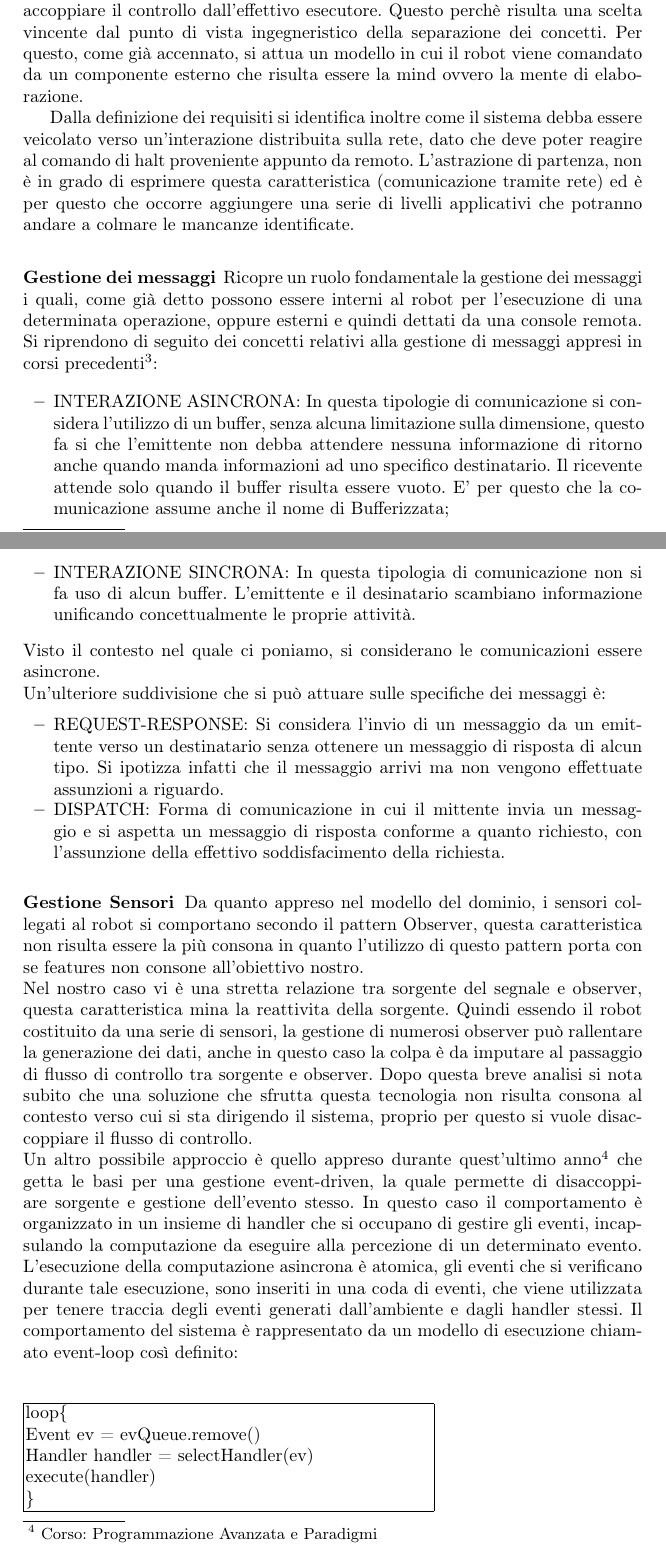
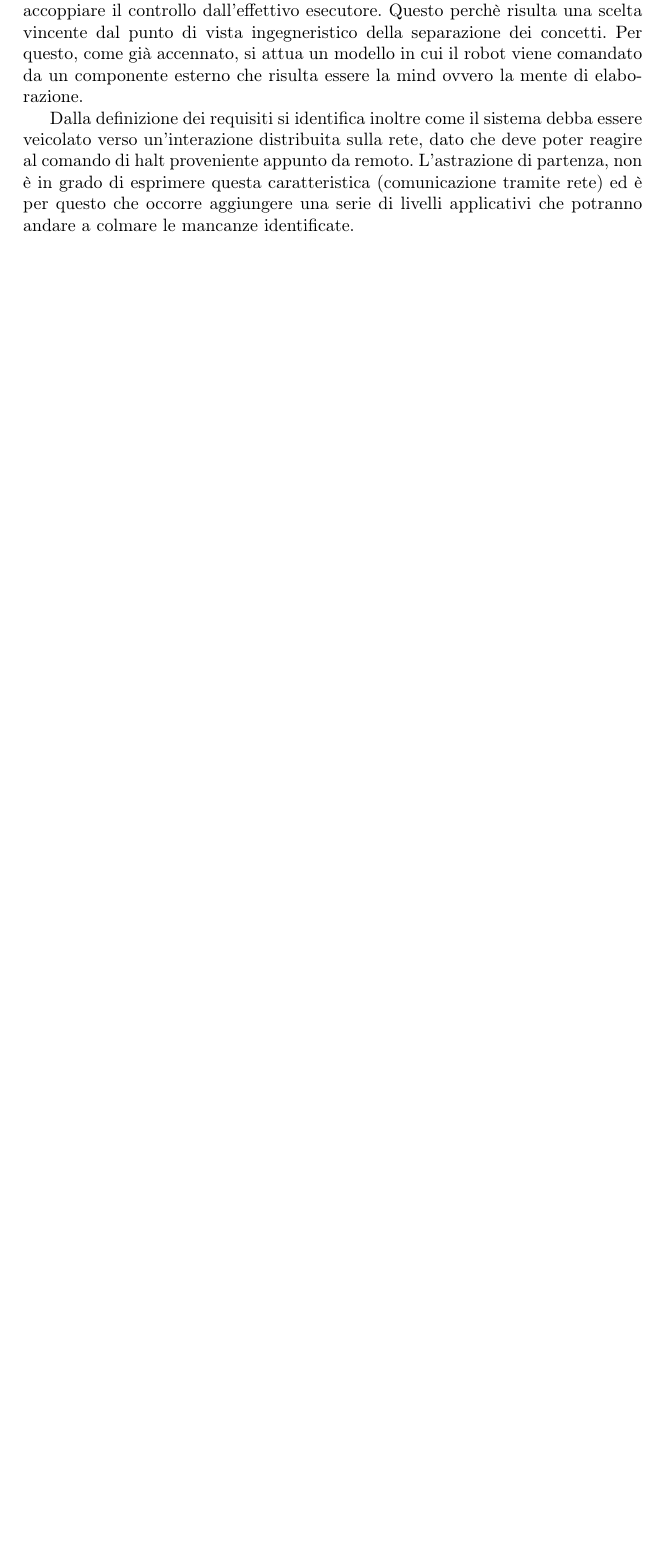
Before and after one commit to ponte89/ISSRelazione, a LaTeX paper (prima parte/RelazioneISS.tex): two parts of pages 8 and 9 of 19 before the commit and part of page 8 of 17 after it, the two joined at a grey line, cut so that both start at the same text, the shorter picture padded with empty space. Compiled offline with pdfLaTeX; the source files are stored in an older character set and shown here as Unicode.

Commit message:
no message

```diff
--- a/prima parte/RelazioneISS.tex
+++ b/prima parte/RelazioneISS.tex
@@ -316,40 +316,3 @@ Dopo aver fatto chiarezza sull'ambito di interesse del problema in questione ave
 Ciò di cui disponiamo a questo livello è solo un componente POJO che realizza le caratteristiche associate ad un BaseRobot (precedentemente descritto nella sezione di analisi del dominio), da quanto studiato in Sistemi Intelligenti Robotici, e ripreso in maniera veloce nella fase di introduzione ai requisiti, il robot per funzionare ha bisogno di un componente apposito che ci permetta di controllarlo a livello applicativo. Si vuole, rimanendo fedeli a tale definizione, disaccoppiare il controllo dall'effettivo esecutore. Questo perchè risulta una scelta vincente dal punto di vista ingegneristico della separazione dei concetti. Per questo, come già accennato, si attua un modello in cui il robot viene comandato da un componente esterno che risulta essere la mind ovvero la mente di elaborazione.
 
 Dalla definizione dei requisiti si identifica inoltre come il sistema debba essere veicolato verso un'interazione distribuita sulla rete, dato che deve poter reagire al comando di halt proveniente appunto da remoto. L'astrazione di partenza, non è in grado di esprimere questa caratteristica (comunicazione tramite rete) ed è per questo che occorre aggiungere una serie di livelli applicativi che potranno andare a colmare le mancanze identificate.
-
-\subsubsection{Gestione dei messaggi}
-Ricopre un ruolo fondamentale la gestione dei messaggi i quali, come già detto possono essere interni al robot per l'esecuzione di una determinata operazione, oppure esterni e quindi dettati da una console remota.
-Si riprendono di seguito dei concetti relativi alla gestione di messaggi appresi in corsi precedenti\footnote{Corso: Ingegneria del Software}:
-
-\begin{itemize}
-	\item INTERAZIONE ASINCRONA: In questa tipologie di comunicazione si considera l'utilizzo di un buffer, senza alcuna limitazione sulla dimensione, questo fa si che l'emittente non debba attendere nessuna informazione di ritorno anche quando manda informazioni ad uno specifico destinatario. Il ricevente attende solo quando il buffer risulta essere vuoto. E' per questo che la comunicazione assume anche il nome di Bufferizzata;
-	\item INTERAZIONE SINCRONA: In questa tipologia di comunicazione non si fa uso di alcun buffer. L'emittente e il desinatario scambiano informazione unificando concettualmente le proprie attività.
-\end{itemize}
-Visto il contesto nel quale ci poniamo, si considerano le comunicazioni essere asincrone.\\
-Un'ulteriore suddivisione che si può attuare sulle specifiche dei messaggi è:
-\begin{itemize}
-	\item REQUEST-RESPONSE: Si considera l'invio di un messaggio da un emittente verso un destinatario senza ottenere un messaggio di risposta di alcun tipo. Si ipotizza infatti che il messaggio arrivi ma non vengono effettuate assunzioni a riguardo.
-	\item DISPATCH: Forma di comunicazione in cui il mittente invia un messaggio e si aspetta un messaggio di risposta conforme a quanto richiesto, con l'assunzione della effettivo soddisfacimento della richiesta.
-\end{itemize}
-
-\subsubsection{Gestione Sensori}
-Da quanto appreso nel modello del dominio, i sensori collegati al robot si comportano secondo il pattern Observer, questa caratteristica non risulta essere la più consona in quanto l'utilizzo di questo pattern porta con se features non consone all'obiettivo nostro.\\
-Nel nostro caso vi è una stretta relazione tra sorgente del segnale e observer, questa caratteristica mina la reattivita della sorgente. Quindi essendo il robot costituito da una serie di sensori, la gestione di numerosi observer può rallentare la generazione dei dati, anche in questo caso la colpa è da imputare al passaggio di flusso di controllo tra sorgente e observer.
-Dopo questa breve analisi si nota subito che una soluzione che sfrutta questa tecnologia non risulta consona al contesto verso cui si sta dirigendo il sistema, proprio per questo si vuole disaccoppiare il flusso di controllo.\\
-Un altro possibile approccio è quello appreso durante quest'ultimo anno\footnote{Corso: Programmazione Avanzata e Paradigmi} che getta le basi per una gestione event-driven, la quale permette di disaccoppiare sorgente e gestione dell'evento stesso. In questo caso il comportamento è organizzato in un insieme di handler che si occupano di gestire gli eventi, incapsulando la computazione da eseguire alla percezione di un determinato evento. L'esecuzione della computazione asincrona è atomica, gli eventi che si verificano durante tale esecuzione, sono inseriti in una coda di eventi, che viene utilizzata per tenere traccia degli eventi generati dall'ambiente e dagli handler stessi.
-Il comportamento del sistema è rappresentato da un modello di esecuzione chiamato event-loop così definito:
-\\
-\newline
-\\
-\begin{tabular}{|p{8.0cm}|}
-\hline
-loop$\{$\\
-	Event ev = evQueue.remove()\\
-	Handler handler = selectHandler(ev)\\
-	execute(handler)\\
-$\}$
-\\
-\hline
-\end{tabular}
-\\
-\newline
```
Also changed, not shown: prima parte/RelazioneISS.pdf, prima parte/img/casoUso.jpg (added), prima parte/RelazioneISS.tex (22 more changed lines), 3 other files.
